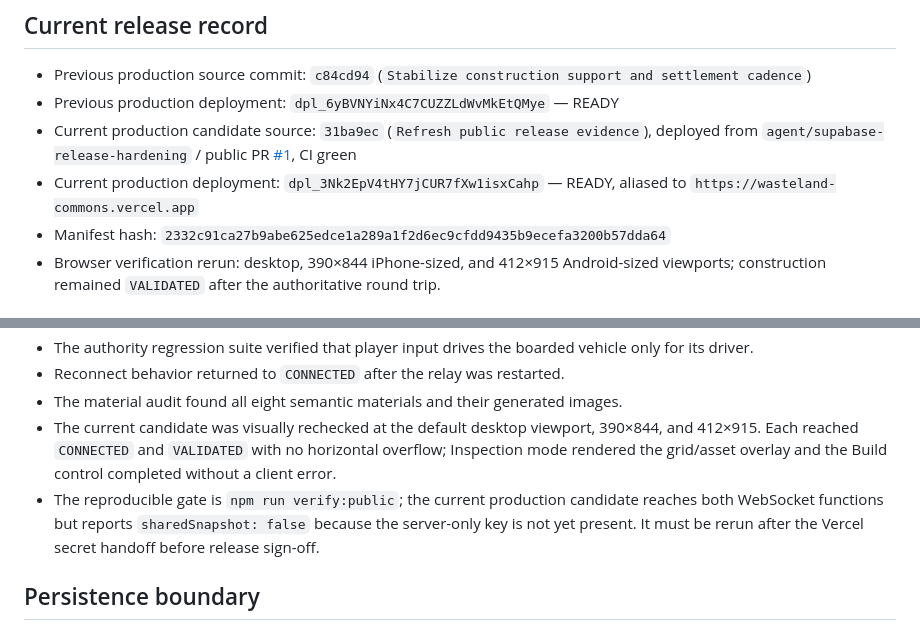
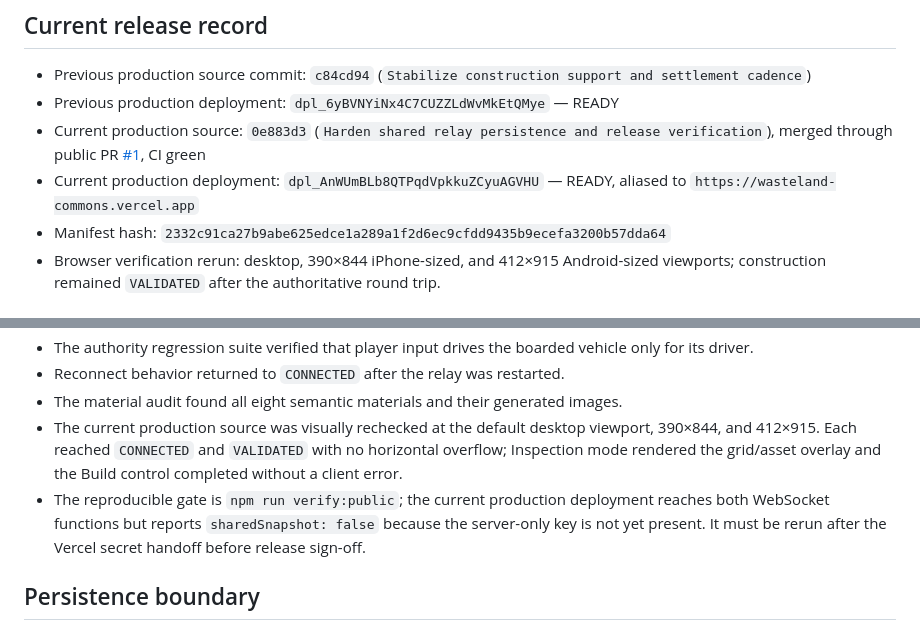
Before and after one commit to JaronKBragg7337/wasteland-commons, a Markdown page: docs/public-release.md, 2 parts joined by grey strips. Rendered like a GitHub page.

Commit message:
docs: record merged production deployment
Documentation-only release record update; checks passed.

```diff
--- a/docs/public-release.md
+++ b/docs/public-release.md
@@ -12,8 +12,8 @@
 
 - Previous production source commit: `c84cd94` (`Stabilize construction support and settlement cadence`)
 - Previous production deployment: `dpl_6yBVNYiNx4C7CUZZLdWvMkEtQMye` — READY
-- Current production candidate source: `31ba9ec` (`Refresh public release evidence`), deployed from `agent/supabase-release-hardening` / public PR [#1](https://github.com/JaronKBragg7337/wasteland-commons/pull/1), CI green
-- Current production deployment: `dpl_3Nk2EpV4tHY7jCUR7fXw1isxCahp` — READY, aliased to `https://wasteland-commons.vercel.app`
+- Current production source: `0e883d3` (`Harden shared relay persistence and release verification`), merged through public PR [#1](https://github.com/JaronKBragg7337/wasteland-commons/pull/1), CI green
+- Current production deployment: `dpl_AnWUmBLb8QTPqdVpkkuZCyuAGVHU` — READY, aliased to `https://wasteland-commons.vercel.app`
 - Manifest hash: `2332c91ca27b9abe625edce1a289a1f2d6ec9cfdd9435b9ecefa3200b57dda64`
 - Browser verification rerun: desktop, 390×844 iPhone-sized, and 412×915 Android-sized viewports; construction remained `VALIDATED` after the authoritative round trip.
 
@@ -33,8 +33,8 @@
 - The authority regression suite verified that player input drives the boarded vehicle only for its driver.
 - Reconnect behavior returned to `CONNECTED` after the relay was restarted.
 - The material audit found all eight semantic materials and their generated images.
-- The current candidate was visually rechecked at the default desktop viewport, 390×844, and 412×915. Each reached `CONNECTED` and `VALIDATED` with no horizontal overflow; Inspection mode rendered the grid/asset overlay and the Build control completed without a client error.
-- The reproducible gate is `npm run verify:public`; the current production candidate reaches both WebSocket functions but reports `sharedSnapshot: false` because the server-only key is not yet present. It must be rerun after the Vercel secret handoff before release sign-off.
+- The current production source was visually rechecked at the default desktop viewport, 390×844, and 412×915. Each reached `CONNECTED` and `VALIDATED` with no horizontal overflow; Inspection mode rendered the grid/asset overlay and the Build control completed without a client error.
+- The reproducible gate is `npm run verify:public`; the current production deployment reaches both WebSocket functions but reports `sharedSnapshot: false` because the server-only key is not yet present. It must be rerun after the Vercel secret handoff before release sign-off.
 
 ## Persistence boundary
 
```
